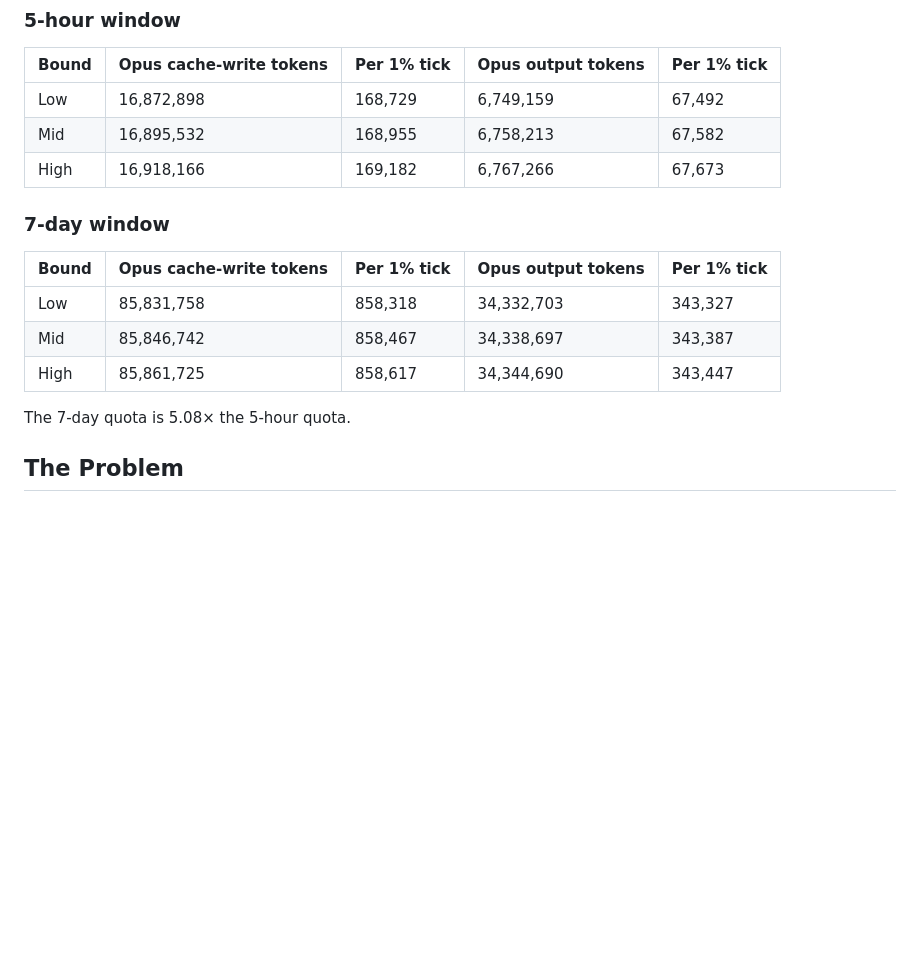
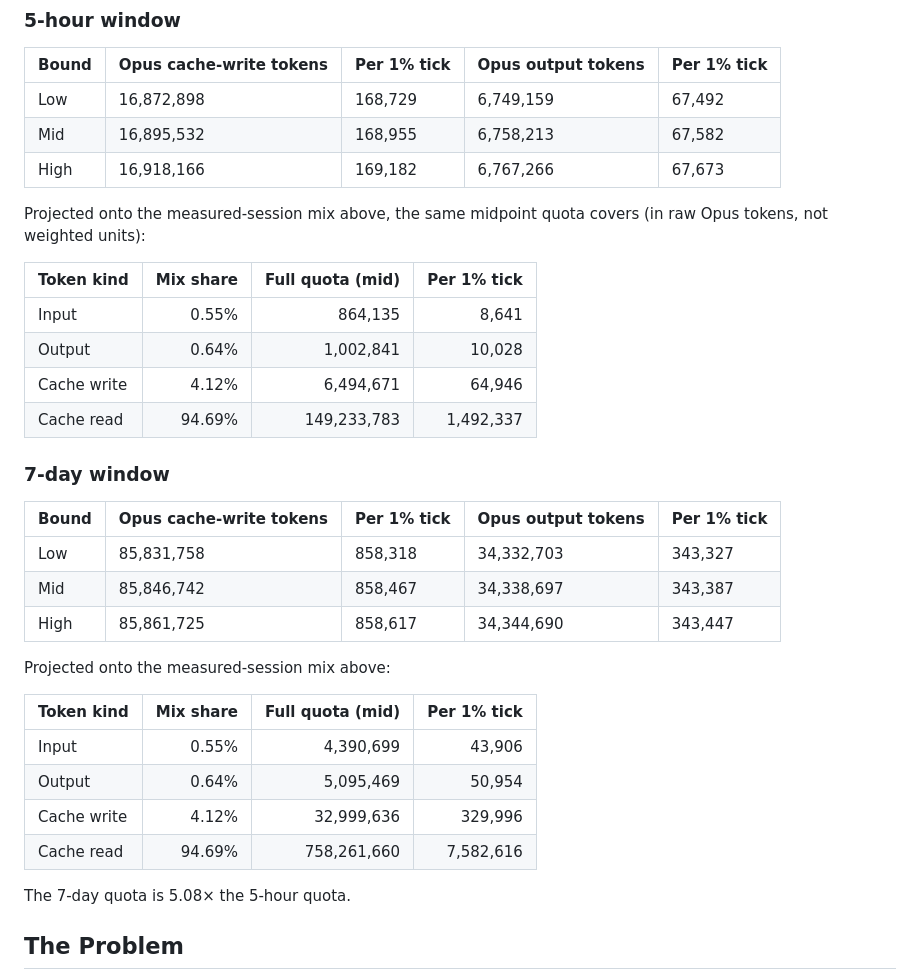
Before and after one commit to brandon-fryslie/cc-nerf-buster, a Markdown page: README.md, the part around one of its changes. Drawn GitHub-style; blank space fills up the shorter version.

```diff
--- a/README.md
+++ b/README.md
@@ -26,6 +49,15 @@ Two projections are shown per window because they bracket the realistic ways Cla
 | Mid   | 16,895,532              | 168,955     | 6,758,213          | 67,582      |
 | High  | 16,918,166              | 169,182     | 6,767,266          | 67,673      |
 
+Projected onto the measured-session mix above, the same midpoint quota covers (in raw Opus tokens, not weighted units):
+
+| Token kind  | Mix share | Full quota (mid) | Per 1% tick |
+| ----------- | --------: | ---------------: | ----------: |
+| Input       |     0.55% |          864,135 |       8,641 |
+| Output      |     0.64% |        1,002,841 |      10,028 |
+| Cache write |     4.12% |        6,494,671 |      64,946 |
+| Cache read  |    94.69% |      149,233,783 |   1,492,337 |
+
 ### 7-day window
 
 | Bound | Opus cache-write tokens | Per 1% tick | Opus output tokens | Per 1% tick |
@@ -33,6 +65,15 @@ Two projections are shown per window because they bracket the realistic ways Cla
 | Low   | 85,831,758              | 858,318     | 34,332,703         | 343,327     |
 | Mid   | 85,846,742              | 858,467     | 34,338,697         | 343,387     |
 | High  | 85,861,725              | 858,617     | 34,344,690         | 343,447     |
+
+Projected onto the measured-session mix above:
+
+| Token kind  | Mix share | Full quota (mid) | Per 1% tick |
+| ----------- | --------: | ---------------: | ----------: |
+| Input       |     0.55% |        4,390,699 |      43,906 |
+| Output      |     0.64% |        5,095,469 |      50,954 |
+| Cache write |     4.12% |       32,999,636 |     329,996 |
+| Cache read  |    94.69% |      758,261,660 |   7,582,616 |
 
 The 7-day quota is 5.08× the 5-hour quota.
 
```
Also changed, not shown: other parts of README.md (+25 -2 lines).
